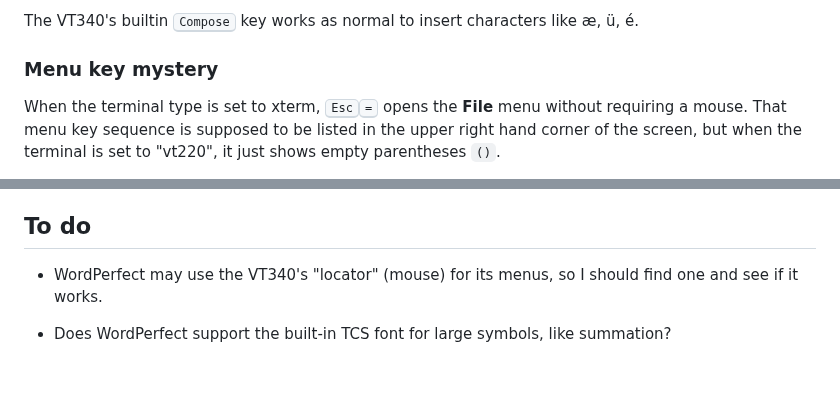
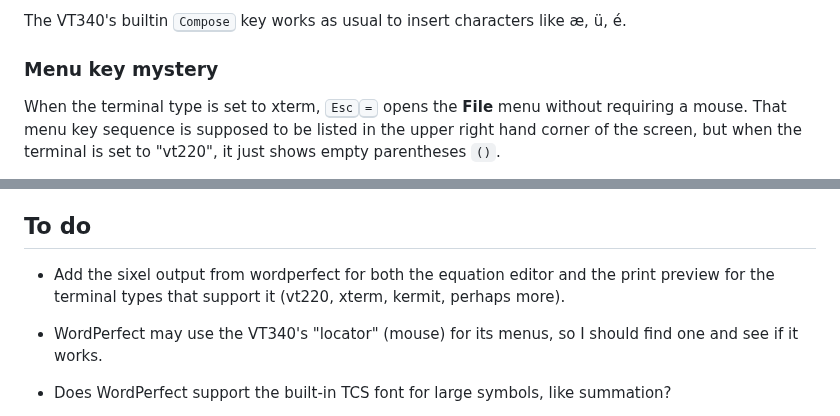
Before and after one commit to hackerb9/vt340test, a Markdown page: sixeltests/wp/README.md, 2 parts joined by grey strips. Rendered like a GitHub page; blank space fills up the shorter version.

Commit message:
Document how to use WordPerfect with a DEC VT340

```diff
--- a/sixeltests/wp/README.md
+++ b/sixeltests/wp/README.md
@@ -78,5 +79,5 @@ such as ^P to print. [XXX: Surely there is a list somewhere?]
 
-The VT340's builtin <kbd>Compose</kbd> key works as normal to insert
+The VT340's builtin <kbd>Compose</kbd> key works as usual to insert
 characters like æ, ü, é.
 
 ### Menu key mystery
@@ -127,6 +128,10 @@ which required each sixel image to start at the top of the screen.
 
 ## To do
 
+* Add the sixel output from wordperfect for both the equation editor
+  and the print preview for the terminal types that support it (vt220,
+  xterm, kermit, perhaps more).
+
 * WordPerfect may use the VT340's "locator" (mouse) for its menus, so
   I should find one and see if it works.
 
```
Also changed, not shown: other parts of sixeltests/wp/README.md (+2 -1 lines).
